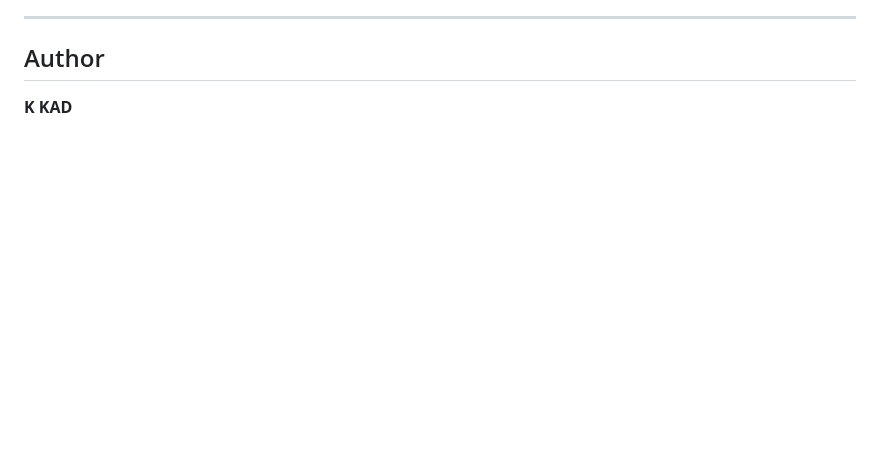
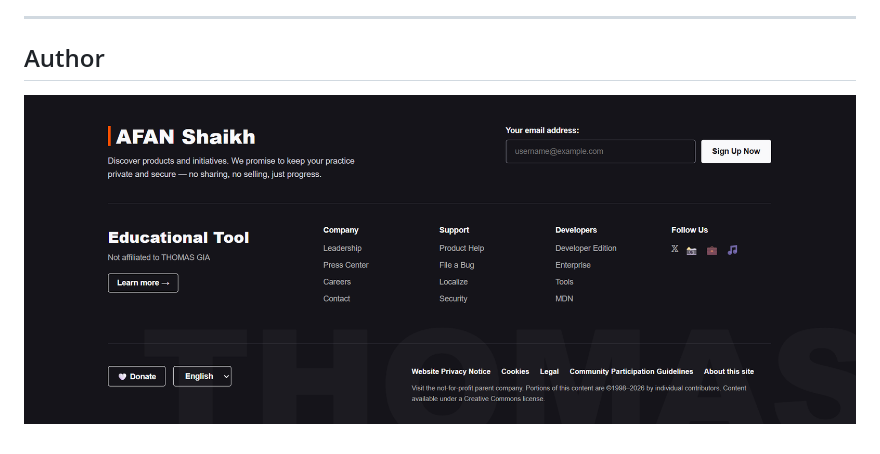
Before and after one commit to afan4/thomas-GIA-prep, a Markdown page: README.md, the part around the change. Rendered like a GitHub page; pictures changed too: image-4.png (added); blank space fills up the shorter version.

Commit message:
Added banner in readme

```diff
--- a/README.md
+++ b/README.md
@@ -145,4 +145,4 @@ Example:
 
 ## Author
 
-**K KAD**
+![alt text](image-4.png)
```
